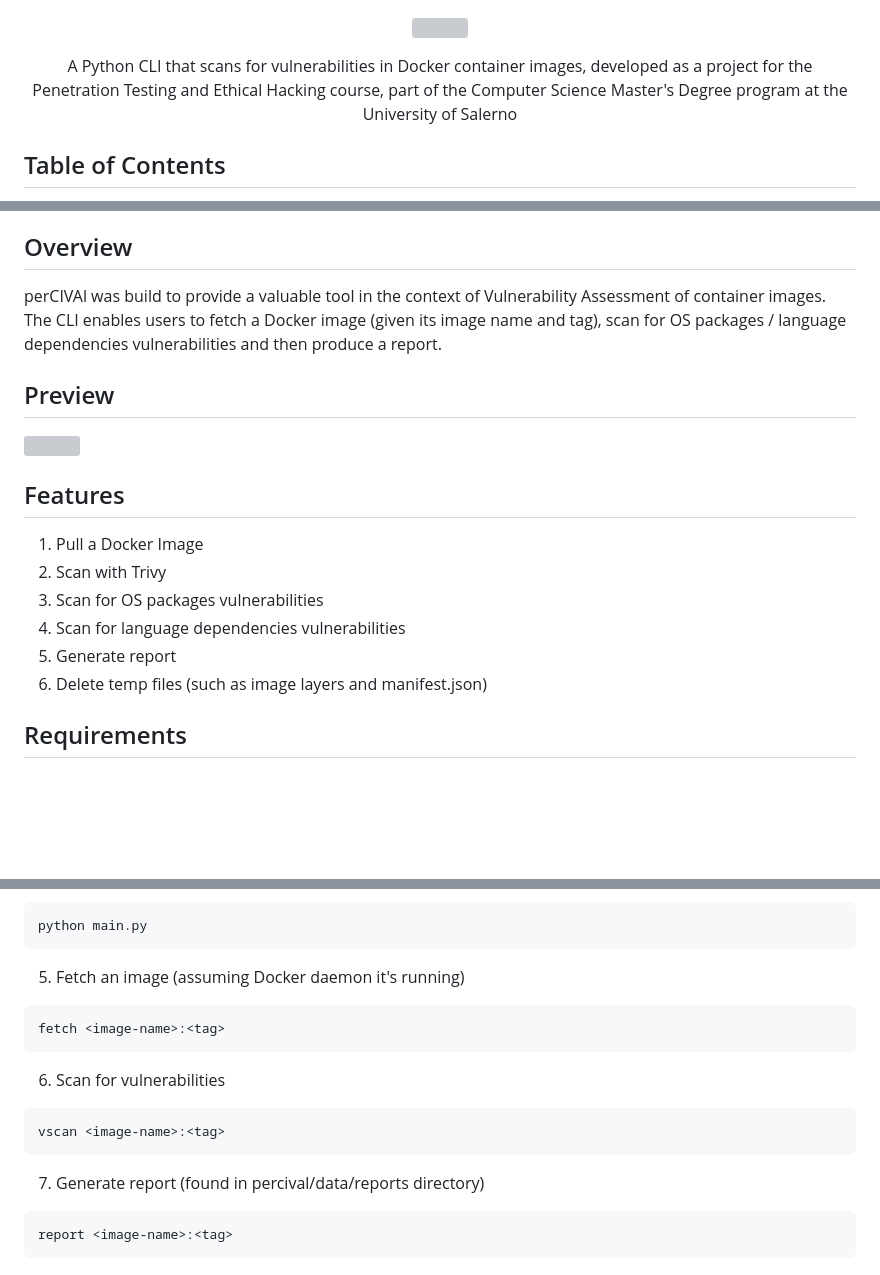
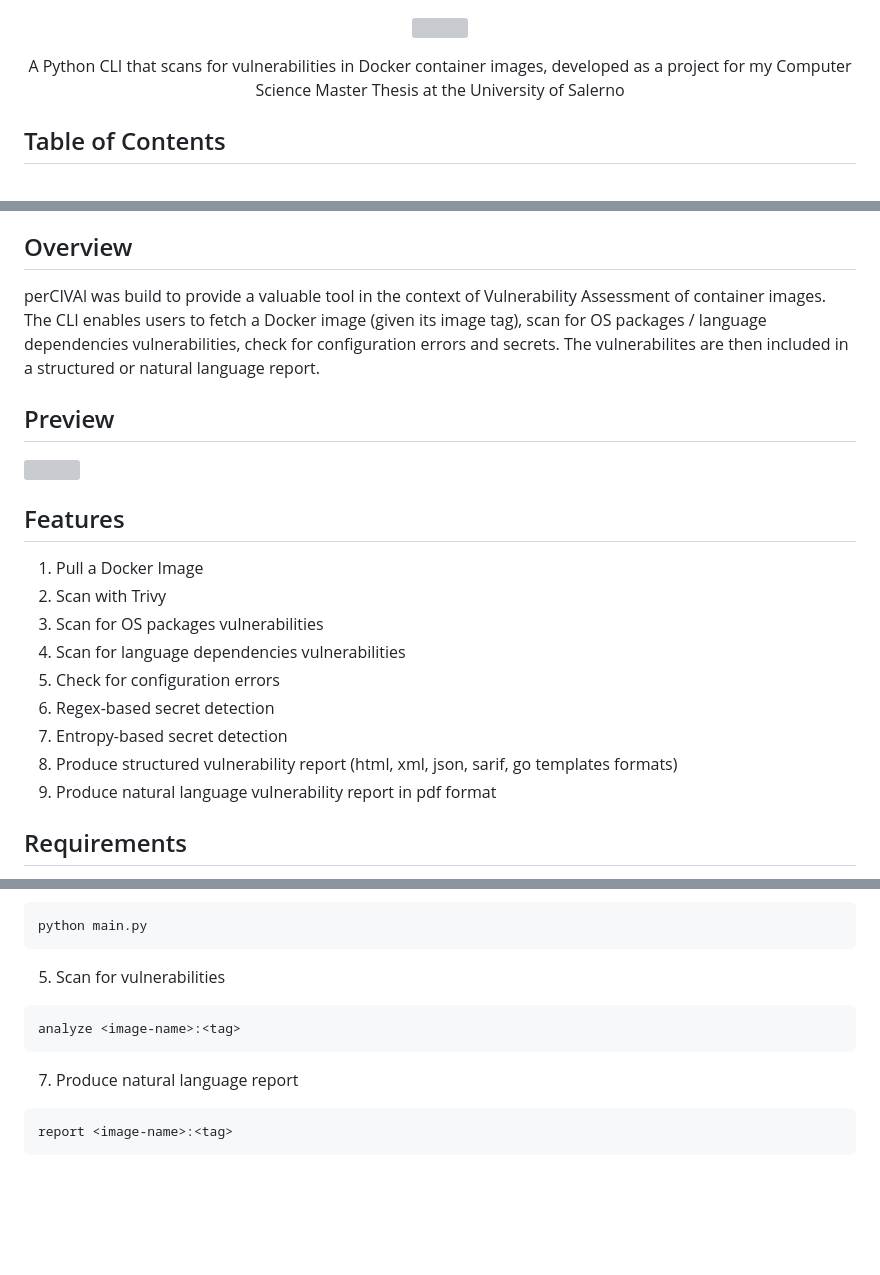
Before and after one commit to raffaeleav/percival, a Markdown page: README.md, 3 parts joined by grey strips. GitHub-like rendering; blank space fills up the shorter version; grey boxes are pictures that could not be loaded.

Commit message:
chore: readme update

````diff
--- a/README.md
+++ b/README.md
@@ -3,7 +3,7 @@
 </p>
 
 <p align="center">
-  A Python CLI that scans for vulnerabilities in Docker container images, developed as a project for the Penetration Testing and Ethical Hacking course, part of the Computer Science Master's Degree program at the University of Salerno
+  A Python CLI that scans for vulnerabilities in Docker container images, developed as a project for my Computer Science Master Thesis at the University of Salerno
 </p>
 
 
@@ -19,7 +19,9 @@
 
 ## Overview
 <p>
-    perCIVAl was build to provide a valuable tool in the context of Vulnerability Assessment of container images. The CLI enables users to fetch a Docker image (given its image name and tag), scan for OS packages / language dependencies vulnerabilities and then produce a report.
+  perCIVAl was build to provide a valuable tool in the context of Vulnerability Assessment of container images. The CLI enables users to fetch a Docker image (given its image tag),
+  scan for OS packages / language dependencies vulnerabilities, check for configuration errors and secrets. The vulnerabilites are then included in a structured or natural
+  language report.
 </p>
 
 
@@ -34,8 +36,11 @@
 2) Scan with Trivy
 3) Scan for OS packages vulnerabilities
 4) Scan for language dependencies vulnerabilities
-5) Generate report
-6) Delete temp files (such as image layers and manifest.json)
+5) Check for configuration errors
+6) Regex-based secret detection
+7) Entropy-based secret detection
+8) Produce structured vulnerability report (html, xml, json, sarif, go templates formats)
+9) Produce natural language vulnerability report in pdf format
 
 
 ## Requirements
@@ -96,15 +101,11 @@ cd percival
 ```bash
 python main.py
 ```
-5) Fetch an image (assuming Docker daemon it's running)
+5) Scan for vulnerabilities
 ```bash
-fetch <image-name>:<tag>
+analyze <image-name>:<tag>
 ```
-6) Scan for vulnerabilities
-```bash
-vscan <image-name>:<tag>
-```
-7) Generate report (found in percival/data/reports directory)
+7) Produce natural language report
 ```bash
 report <image-name>:<tag>
 ```
````
